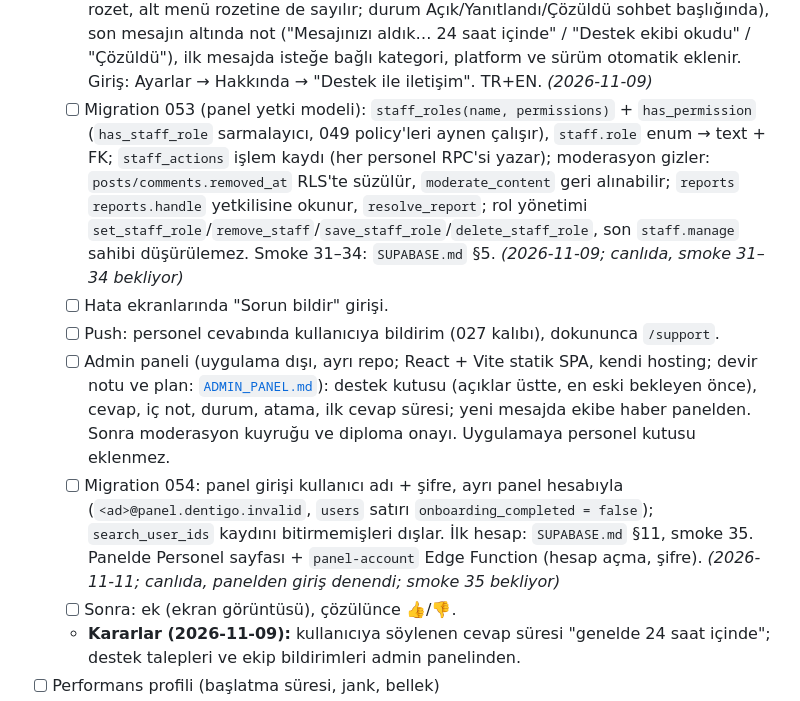
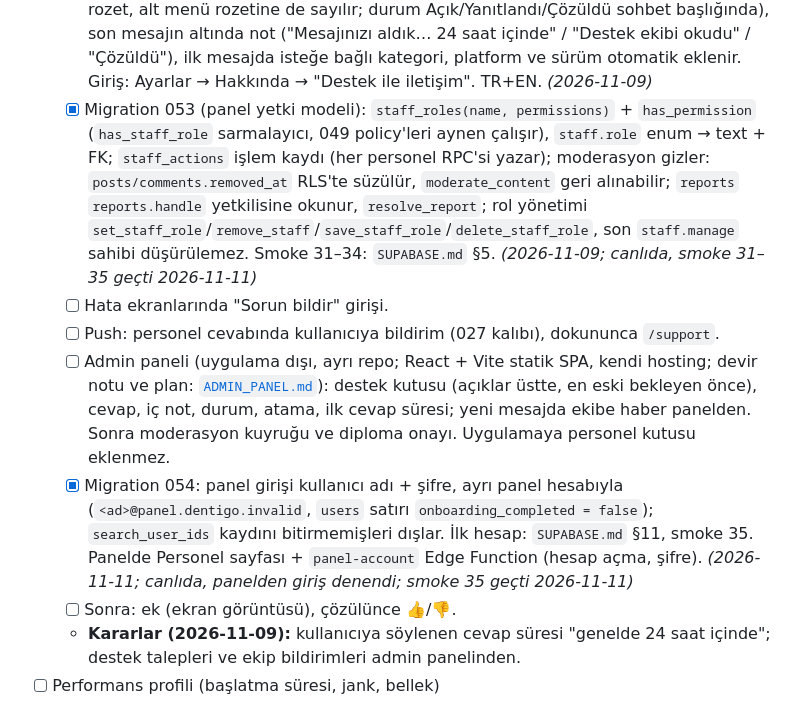
Before and after one commit to SaBenBurra/dentalink, a Markdown page: docs/ROADMAP.md, the part around the change. Drawn GitHub-style.

```diff
--- a/docs/ROADMAP.md
+++ b/docs/ROADMAP.md
@@ -219,11 +219,11 @@
 - [ ] **Destek sohbeti ve personel rolleri.** Kullanıcı destek ekibine Mesajlar'ın sağ altındaki destek butonundan açılan "Dentigo Destek" sohbetinden yazar; kullanıcı başına tek, sürekli sohbet (bilet numarası yok). Normal DM değil: sohbet ekibe ait, personel kendi hesabıyla ve adıyla cevaplar. Roller (`support`, `moderator`, `admin`) ileride admin panelinin ve moderasyonun da temeli; panel aynı RPC'leri ve RLS'i kullanır, `service_role` istemciye girmez.
   - [x] Migration 049: `staff` + `has_staff_role`, `support_threads` (durum `open`/`answered`/`resolved`, kategori, `client_info`, atanan, okundu zamanları, `first_response_at`), `support_messages` (`internal` iç not kullanıcıya görünmez). Yazma yalnızca RPC: `send_support_message` (10 dk'da 20 mesaj sınırı), `reply_support`, `set_support_status`, `mark_support_read`. Realtime'a eklendi. Kullanım ve smoke 28–30: `SUPABASE.md` §11. _(2026-11-08; canlıda, smoke 28–30 geçti 2026-11-09)_
   - [x] İstemci: `SupportRepository`, `/support` (sohbet balonları yeniden kullanılır, cevap "Dentigo Destek · Ad"), Mesajlar'ın sağ altında destek butonu (okunmamış cevapta rozet, alt menü rozetine de sayılır; durum Açık/Yanıtlandı/Çözüldü sohbet başlığında), son mesajın altında not ("Mesajınızı aldık… 24 saat içinde" / "Destek ekibi okudu" / "Çözüldü"), ilk mesajda isteğe bağlı kategori, platform ve sürüm otomatik eklenir. Giriş: Ayarlar → Hakkında → "Destek ile iletişim". TR+EN. _(2026-11-09)_
-  - [ ] Migration 053 (panel yetki modeli): `staff_roles(name, permissions)` + `has_permission` (`has_staff_role` sarmalayıcı, 049 policy'leri aynen çalışır), `staff.role` enum → text + FK; `staff_actions` işlem kaydı (her personel RPC'si yazar); moderasyon gizler: `posts/comments.removed_at` RLS'te süzülür, `moderate_content` geri alınabilir; `reports` `reports.handle` yetkilisine okunur, `resolve_report`; rol yönetimi `set_staff_role`/`remove_staff`/`save_staff_role`/`delete_staff_role`, son `staff.manage` sahibi düşürülemez. Smoke 31–34: `SUPABASE.md` §5. _(2026-11-09; canlıda, smoke 31–34 bekliyor)_
+  - [x] Migration 053 (panel yetki modeli): `staff_roles(name, permissions)` + `has_permission` (`has_staff_role` sarmalayıcı, 049 policy'leri aynen çalışır), `staff.role` enum → text + FK; `staff_actions` işlem kaydı (her personel RPC'si yazar); moderasyon gizler: `posts/comments.removed_at` RLS'te süzülür, `moderate_content` geri alınabilir; `reports` `reports.handle` yetkilisine okunur, `resolve_report`; rol yönetimi `set_staff_role`/`remove_staff`/`save_staff_role`/`delete_staff_role`, son `staff.manage` sahibi düşürülemez. Smoke 31–34: `SUPABASE.md` §5. _(2026-11-09; canlıda, smoke 31–35 geçti 2026-11-11)_
   - [ ] Hata ekranlarında "Sorun bildir" girişi.
   - [ ] Push: personel cevabında kullanıcıya bildirim (027 kalıbı), dokununca `/support`.
   - [ ] Admin paneli (uygulama dışı, ayrı repo; React + Vite statik SPA, kendi hosting; devir notu ve plan: [`ADMIN_PANEL.md`](ADMIN_PANEL.md)): destek kutusu (açıklar üstte, en eski bekleyen önce), cevap, iç not, durum, atama, ilk cevap süresi; yeni mesajda ekibe haber panelden. Sonra moderasyon kuyruğu ve diploma onayı. Uygulamaya personel kutusu eklenmez.
-  - [ ] Migration 054: panel girişi kullanıcı adı + şifre, ayrı panel hesabıyla (`<ad>@panel.dentigo.invalid`, `users` satırı `onboarding_completed = false`); `search_user_ids` kaydını bitirmemişleri dışlar. İlk hesap: `SUPABASE.md` §11, smoke 35. Panelde Personel sayfası + `panel-account` Edge Function (hesap açma, şifre). _(2026-11-11; canlıda, panelden giriş denendi; smoke 35 bekliyor)_
+  - [x] Migration 054: panel girişi kullanıcı adı + şifre, ayrı panel hesabıyla (`<ad>@panel.dentigo.invalid`, `users` satırı `onboarding_completed = false`); `search_user_ids` kaydını bitirmemişleri dışlar. İlk hesap: `SUPABASE.md` §11, smoke 35. Panelde Personel sayfası + `panel-account` Edge Function (hesap açma, şifre). _(2026-11-11; canlıda, panelden giriş denendi; smoke 35 geçti 2026-11-11)_
   - [ ] Sonra: ek (ekran görüntüsü), çözülünce 👍/👎.
   - **Kararlar (2026-11-09):** kullanıcıya söylenen cevap süresi "genelde 24 saat içinde"; destek talepleri ve ekip bildirimleri admin panelinden.
 - [ ] Performans profili (başlatma süresi, jank, bellek)
```
Also changed, not shown: docs/ADMIN_PANEL.md (+14 -8 lines), docs/SUPABASE.md (+2 -1 lines).
